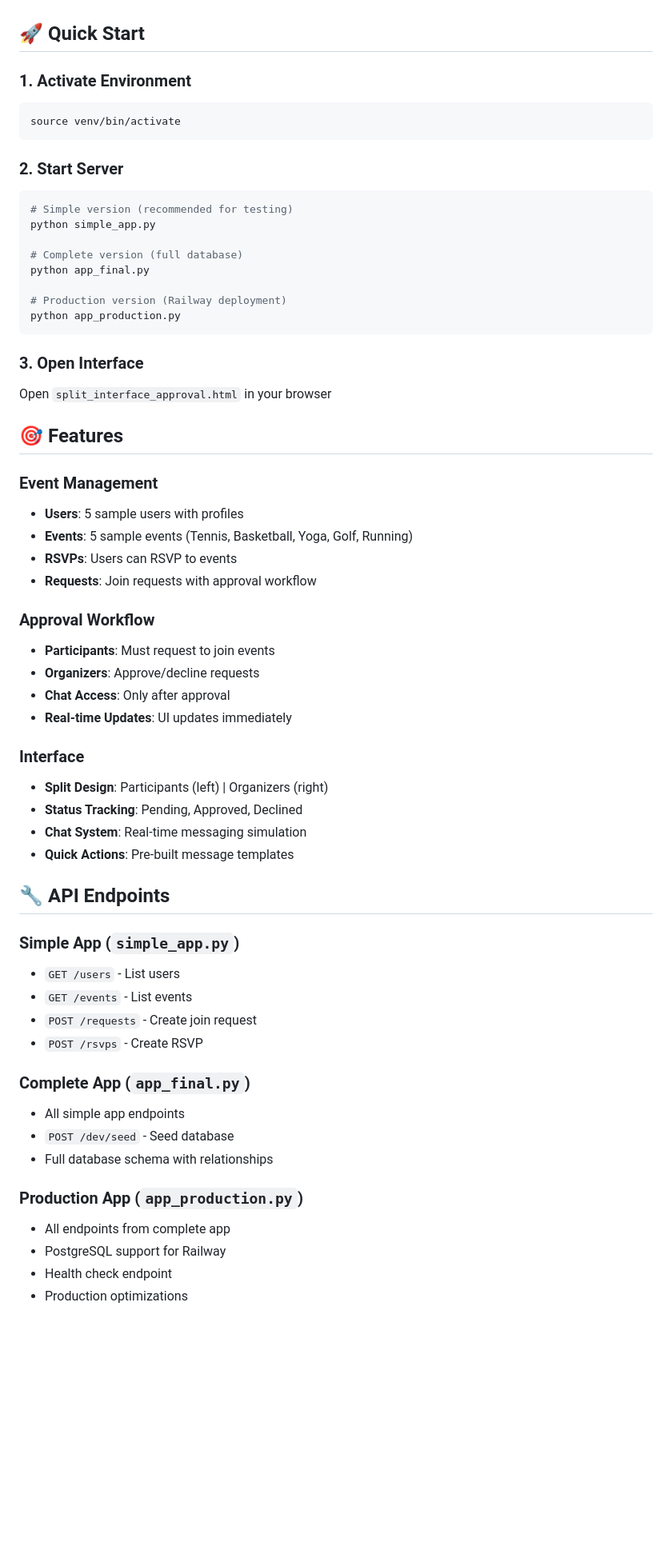
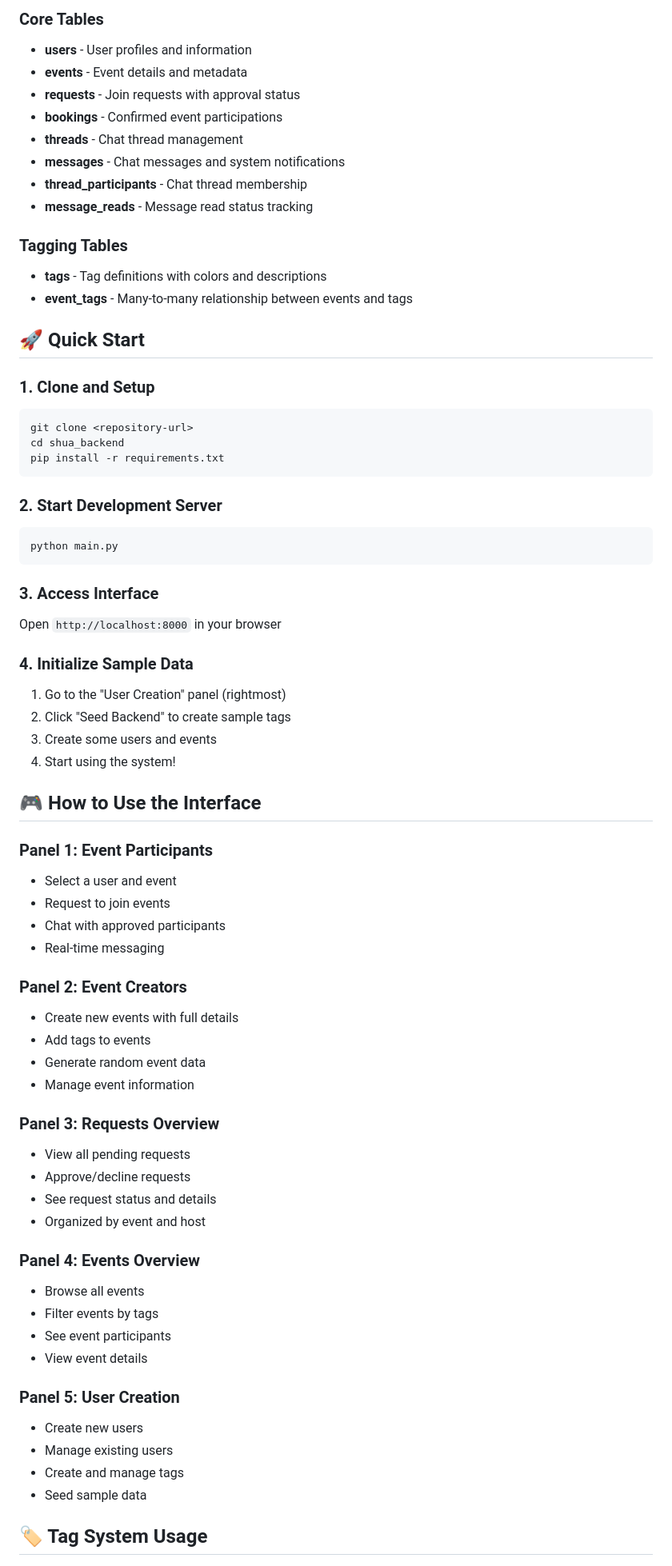
Before and after one commit to messixieziyi/shua_backend, a Markdown page: README.md, the part around one of its changes. Shown at 80% size. Drawn GitHub-style; blank space fills up the shorter version.

````diff
--- a/README.md
+++ b/README.md
@@ -20,62 +119,71 @@ A complete meetup service backend with approval-based chat functionality, built
+### Core Tables
+- **users** - User profiles and information
+- **events** - Event details and metadata
+- **requests** - Join requests with approval status
+- **bookings** - Confirmed event participations
+- **threads** - Chat thread management
+- **messages** - Chat messages and system notifications
+- **thread_participants** - Chat thread membership
+- **message_reads** - Message read status tracking
+
+### Tagging Tables
+- **tags** - Tag definitions with colors and descriptions
+- **event_tags** - Many-to-many relationship between events and tags
 
 ## 🚀 Quick Start
 
-### 1. Activate Environment
+### 1. Clone and Setup
 ```bash
-source venv/bin/activate
+git clone <repository-url>
+cd shua_backend
+pip install -r requirements.txt
 ```
 
-### 2. Start Server
+### 2. Start Development Server
 ```bash
-# Simple version (recommended for testing)
-python simple_app.py
-
-# Complete version (full database)
-python app_final.py
-
-# Production version (Railway deployment)
-python app_production.py
+python main.py
 ```
 
-### 3. Open Interface
-Open `split_interface_approval.html` in your browser
+### 3. Access Interface
+Open `http://localhost:8000` in your browser
 
-## 🎯 Features
+### 4. Initialize Sample Data
+1. Go to the "User Creation" panel (rightmost)
+2. Click "Seed Backend" to create sample tags
+3. Create some users and events
+4. Start using the system!
 
-### Event Management
-- **Users**: 5 sample users with profiles
-- **Events**: 5 sample events (Tennis, Basketball, Yoga, Golf, Running)
-- **RSVPs**: Users can RSVP to events
-- **Requests**: Join requests with approval workflow
+## 🎮 How to Use the Interface
 
-### Approval Workflow
-- **Participants**: Must request to join events
-- **Organizers**: Approve/decline requests
-- **Chat Access**: Only after approval
-- **Real-time Updates**: UI updates immediately
+### Panel 1: Event Participants
+- Select a user and event
+- Request to join events
+- Chat with approved participants
+- Real-time messaging
 
-### Interface
-- **Split Design**: Participants (left) | Organizers (right)
-- **Status Tracking**: Pending, Approved, Declined
-- **Chat System**: Real-time messaging simulation
-- **Quick Actions**: Pre-built message templates
+### Panel 2: Event Creators
+- Create new events with full details
+- Add tags to events
+- Generate random event data
+- Manage event information
 
-## 🔧 API Endpoints
+### Panel 3: Requests Overview
+- View all pending requests
+- Approve/decline requests
+- See request status and details
+- Organized by event and host
 
-### Simple App (`simple_app.py`)
-- `GET /users` - List users
-- `GET /events` - List events
-- `POST /requests` - Create join request
-- `POST /rsvps` - Create RSVP
+### Panel 4: Events Overview
+- Browse all events
+- Filter events by tags
+- See event participants
+- View event details
 
-### Complete App (`app_final.py`)
-- All simple app endpoints
-- `POST /dev/seed` - Seed database
-- Full database schema with relationships
+### Panel 5: User Creation
+- Create new users
+- Manage existing users
+- Create and manage tags
+- Seed sample data
 
-### Production App (`app_production.py`)
-- All endpoints from complete app
-- PostgreSQL support for Railway
-- Health check endpoint
-- Production optimizations
+## 🏷️ Tag System Usage
 
````
Also changed, not shown: other parts of README.md (+182 -46 lines).
